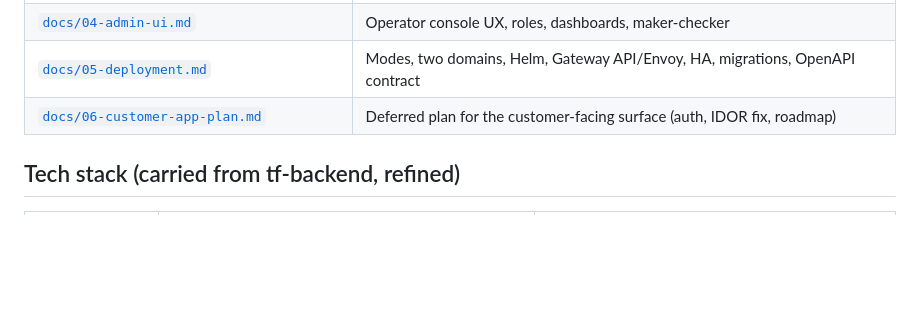
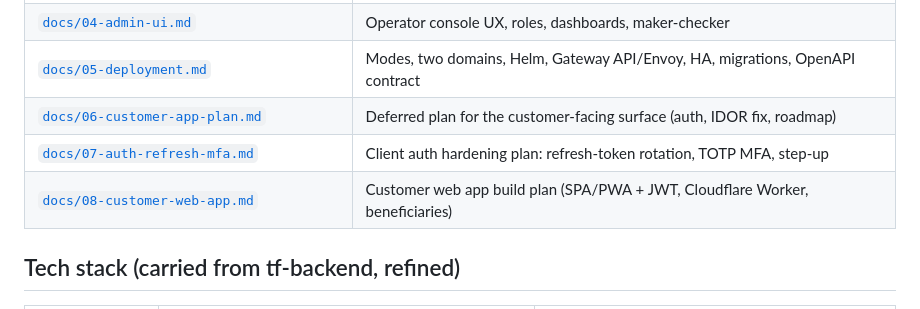
Before and after one commit to minhtt159/bank0, a Markdown page: README.md, the part around the change. Drawn GitHub-style; blank space fills up the shorter version.

```diff
--- a/README.md
+++ b/README.md
@@ -24,6 +24,8 @@ principles (see [`docs/01-overview.md`](docs/01-overview.md)):
 | [`docs/04-admin-ui.md`](docs/04-admin-ui.md) | Operator console UX, roles, dashboards, maker-checker |
 | [`docs/05-deployment.md`](docs/05-deployment.md) | Modes, two domains, Helm, Gateway API/Envoy, HA, migrations, OpenAPI contract |
 | [`docs/06-customer-app-plan.md`](docs/06-customer-app-plan.md) | Deferred plan for the customer-facing surface (auth, IDOR fix, roadmap) |
+| [`docs/07-auth-refresh-mfa.md`](docs/07-auth-refresh-mfa.md) | Client auth hardening plan: refresh-token rotation, TOTP MFA, step-up |
+| [`docs/08-customer-web-app.md`](docs/08-customer-web-app.md) | Customer web app build plan (SPA/PWA + JWT, Cloudflare Worker, beneficiaries) |
 
 ## Tech stack (carried from tf-backend, refined)
 
```
Also changed, not shown: docs/08-customer-web-app.md (added, +326 -0 lines).
